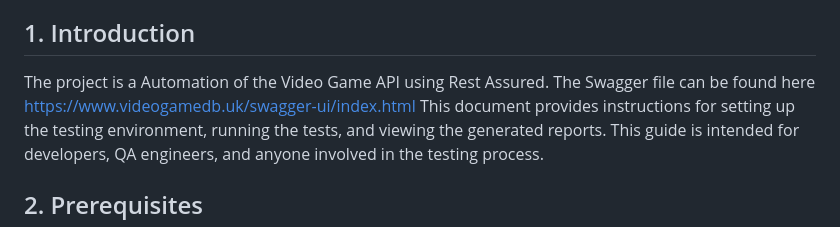
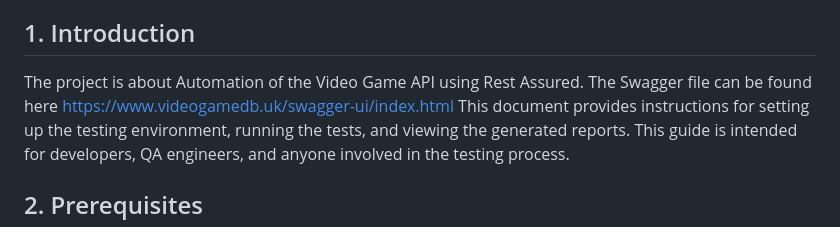
Before and after one commit to razaqyaro/VideoGameAPI, a Markdown page: README.md, the part around the change. Drawn GitHub-style.

```diff
--- a/README.md
+++ b/README.md
@@ -19,7 +19,7 @@
    - [Contact Support](#contact-support)
 
 ## 1. Introduction
-The project is a Automation of the Video Game API using Rest Assured. The Swagger file can be found here https://www.videogamedb.uk/swagger-ui/index.html
+The project is about Automation of the Video Game API using Rest Assured. The Swagger file can be found here https://www.videogamedb.uk/swagger-ui/index.html
 This document provides instructions for setting up the testing environment, running the tests, and viewing the generated reports. This guide is intended for developers, QA engineers, and anyone involved in the testing process.
 
 ## 2. Prerequisites
```
